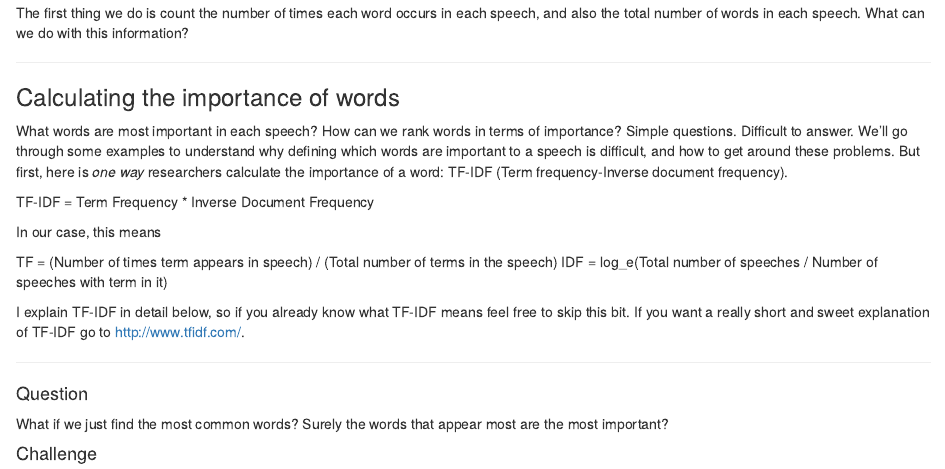
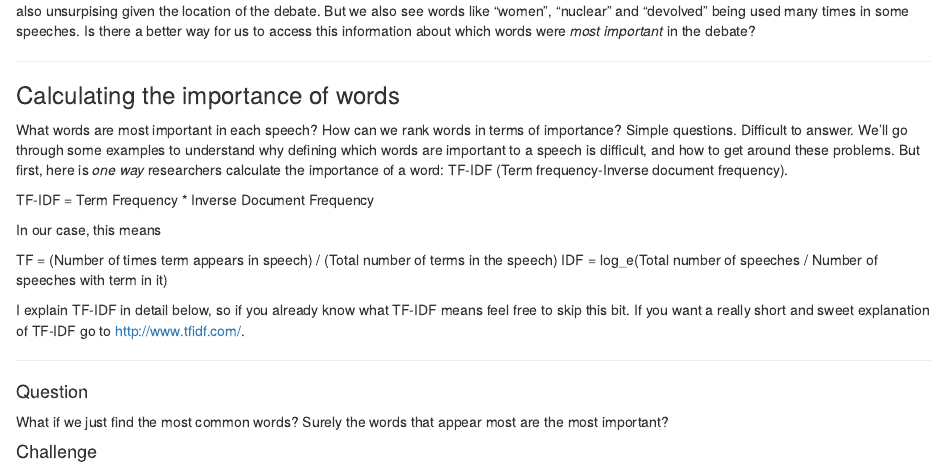
Before and after one commit to mogs-git/blog, an R Markdown document (content/post/2019-02-05-text-mining-the-eu-withdrawal-bill-hansard.Rmd): the page in a window 1100 px wide, from 1840 px down before the commit and from 1880 px down after it. Rendered offline with R 4.5, knitr and Pandoc, with nearby package versions; some code elsewhere in the file could not run offline.

Commit message:
add some context

````diff
--- a/content/post/2019-02-05-text-mining-the-eu-withdrawal-bill-hansard.Rmd
+++ b/content/post/2019-02-05-text-mining-the-eu-withdrawal-bill-hansard.Rmd
@@ -179,7 +179,7 @@ at_words %>%
   DT::datatable()
 ```
 
-The first thing we do is count the number of times each word occurs in each speech, and also the total number of words in each speech. What can we do with this information?
+The first thing we do is count the number of times each word occurs in each speech, and also the total number of words in each speech. Unsurprisingly in a bill about Britain's withdrawal from the EU, terms like "EU", "citizen" and "European" come up often. So does "Lord", which is also unsurpising given the location of the debate. But we also see words like "women", "nuclear" and "devolved" being used many times in some speeches. Is there a better way for us to access this information about which words were *most important* in the debate?
 
 ------
 
````
Also changed, not shown: content/post/2019-02-05-text-mining-the-eu-withdrawal-bill-hansard.html, static/post/2019-02-05-text-mining-the-eu-withdrawal-bill-hansard_files/figure-html/unnamed-chunk-11-1.png.
